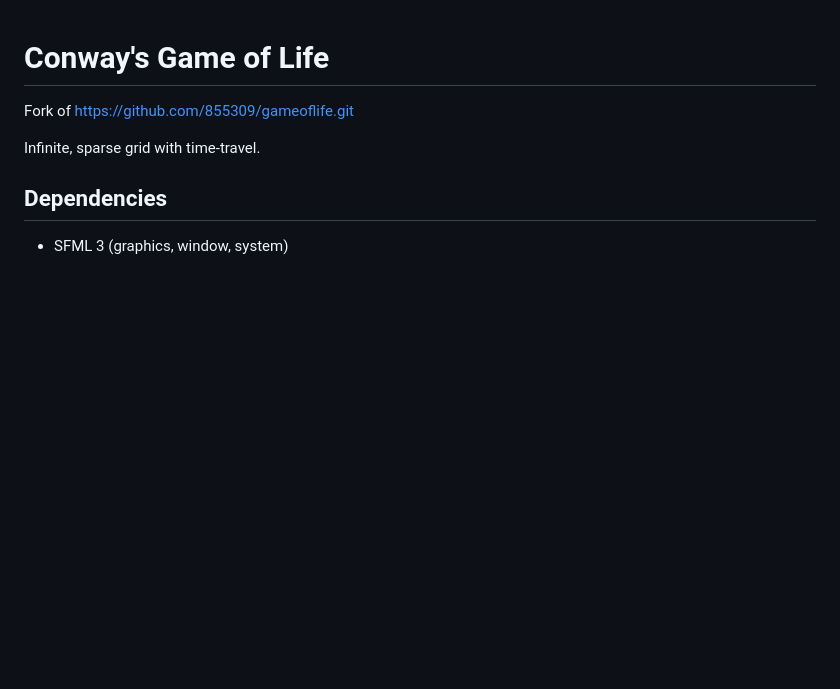
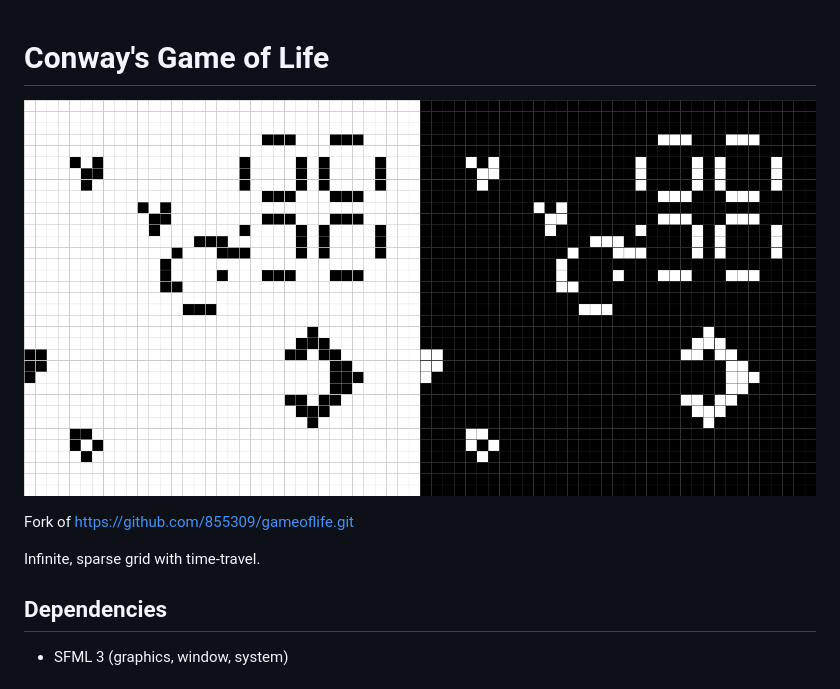
Before and after one commit to 360900/Conways, a Markdown page: README.md, the part around the change. Rendered like a GitHub page; pictures changed too: docs/img/conways.png (added); blank space fills up the shorter version.

Commit message:
Add a screenshot to the README

```diff
--- a/README.md
+++ b/README.md
@@ -1,4 +1,6 @@
 # Conway's Game of Life
+
+![Game of Life in light and dark mode](docs/img/conways.png)
 
 Fork of https://github.com/855309/gameoflife.git
 
```
